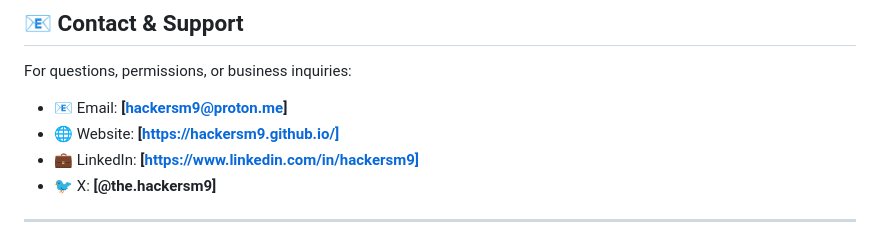
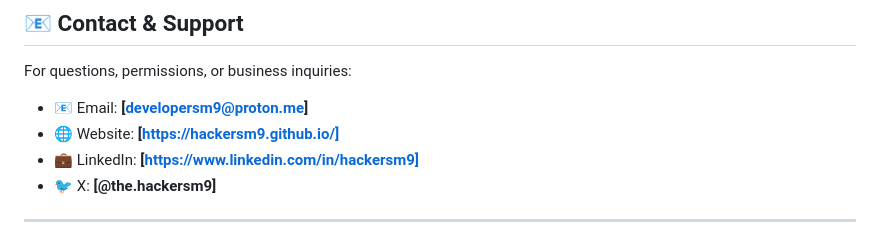
Before and after one commit to HackerSM9/WAC-Saver, a Markdown page: README.md, the part around the change. Rendered like a GitHub page.

Commit message:
Update contact email in README.md

```diff
--- a/README.md
+++ b/README.md
@@ -129,7 +129,7 @@ Created & Owned by **Samarth Magdum**.
 
 For questions, permissions, or business inquiries:
 
-- 📧 Email: **[hackersm9@proton.me]**
+- 📧 Email: **[developersm9@proton.me]**
 - 🌐 Website: **[https://hackersm9.github.io/]**
 - 💼 LinkedIn: **[https://www.linkedin.com/in/hackersm9]**
 - 🐦 X: **[@the.hackersm9]**
```
